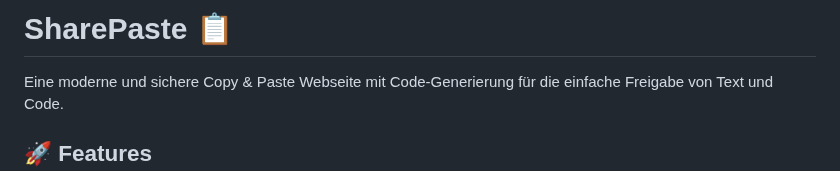
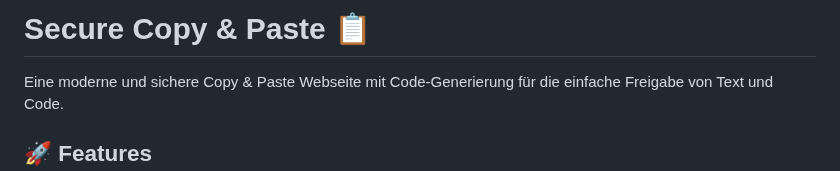
Before and after one commit to CodeNinjaGuy/SecureCopyAndPaste, a Markdown page: README.md, the part around the change. GitHub-like rendering.

```diff
--- a/README.md
+++ b/README.md
@@ -1,4 +1,4 @@
-# SharePaste 📋
+# Secure Copy & Paste 📋
 
 Eine moderne und sichere Copy & Paste Webseite mit Code-Generierung für die einfache Freigabe von Text und Code.
 
```
